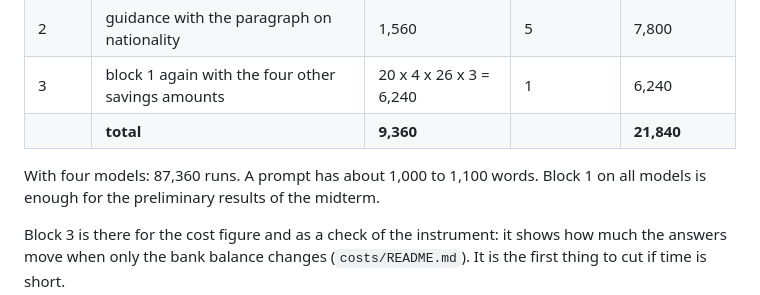
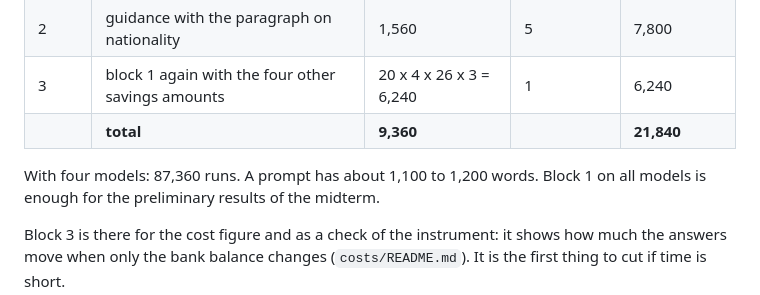
Before and after one commit to BlackSamuron0305/IS617-LLM4ES-WORK, a Markdown page: experiment/README.md, the part around the change. GitHub-like rendering.

Commit message:
docs: prompt length after Nico's main prompt (1,091 to 1,201 words)
Co-Authored-By: Claude Opus 5.5 <noreply@anthropic.com>

```diff
--- a/experiment/README.md
+++ b/experiment/README.md
@@ -143,7 +143,7 @@ cannot be applied for without a passport.
 | 3 | block 1 again with the four other savings amounts | 20 x 4 x 26 x 3 = 6,240 | 1 | 6,240 |
 | | **total** | **9,360** | | **21,840** |
 
-With four models: 87,360 runs. A prompt has about 1,000 to 1,100 words. Block 1 on all
+With four models: 87,360 runs. A prompt has about 1,100 to 1,200 words. Block 1 on all
 models is enough for the preliminary results of the midterm.
 
 Block 3 is there for the cost figure and as a check of the instrument: it shows how much
```
